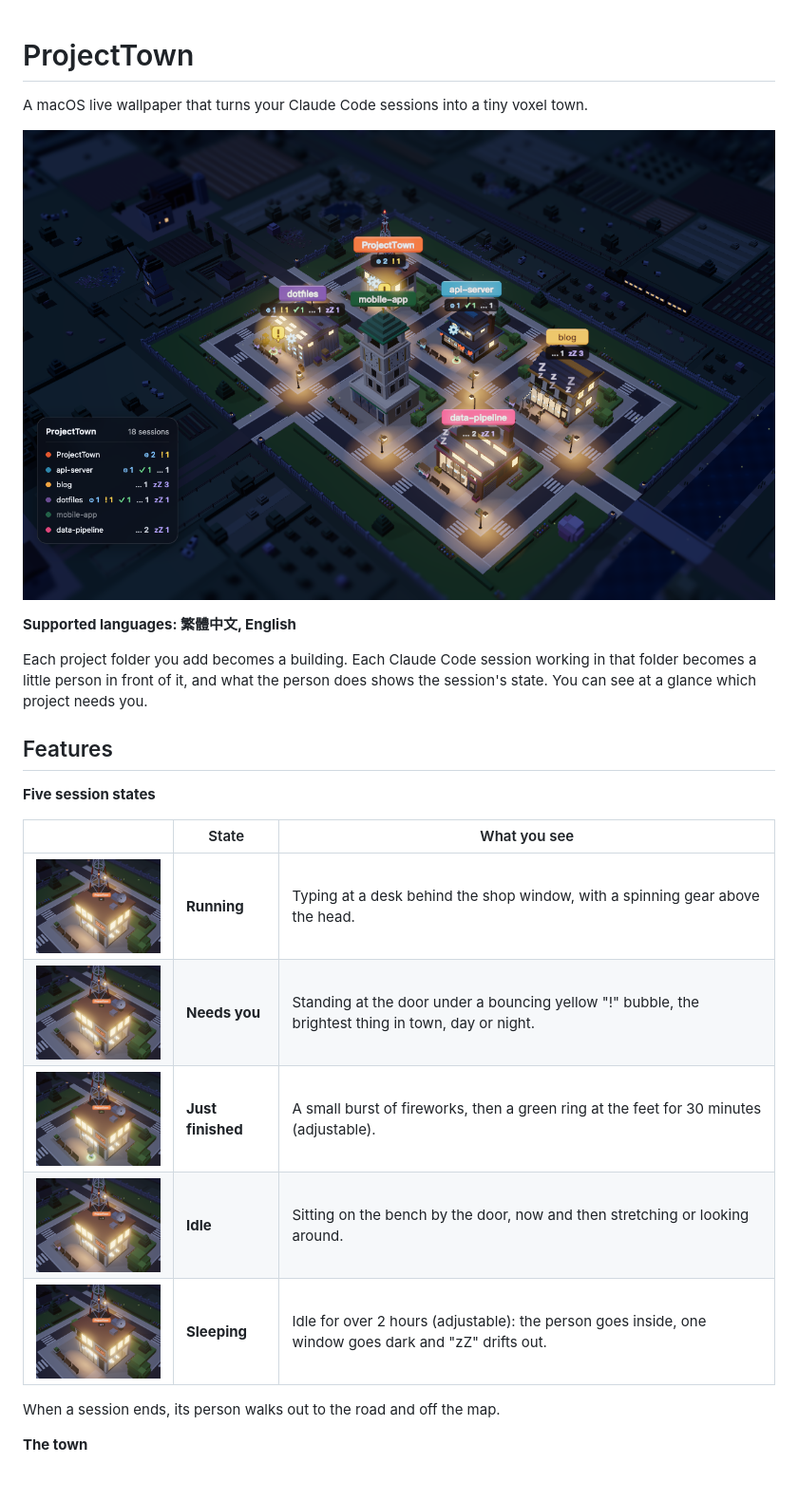
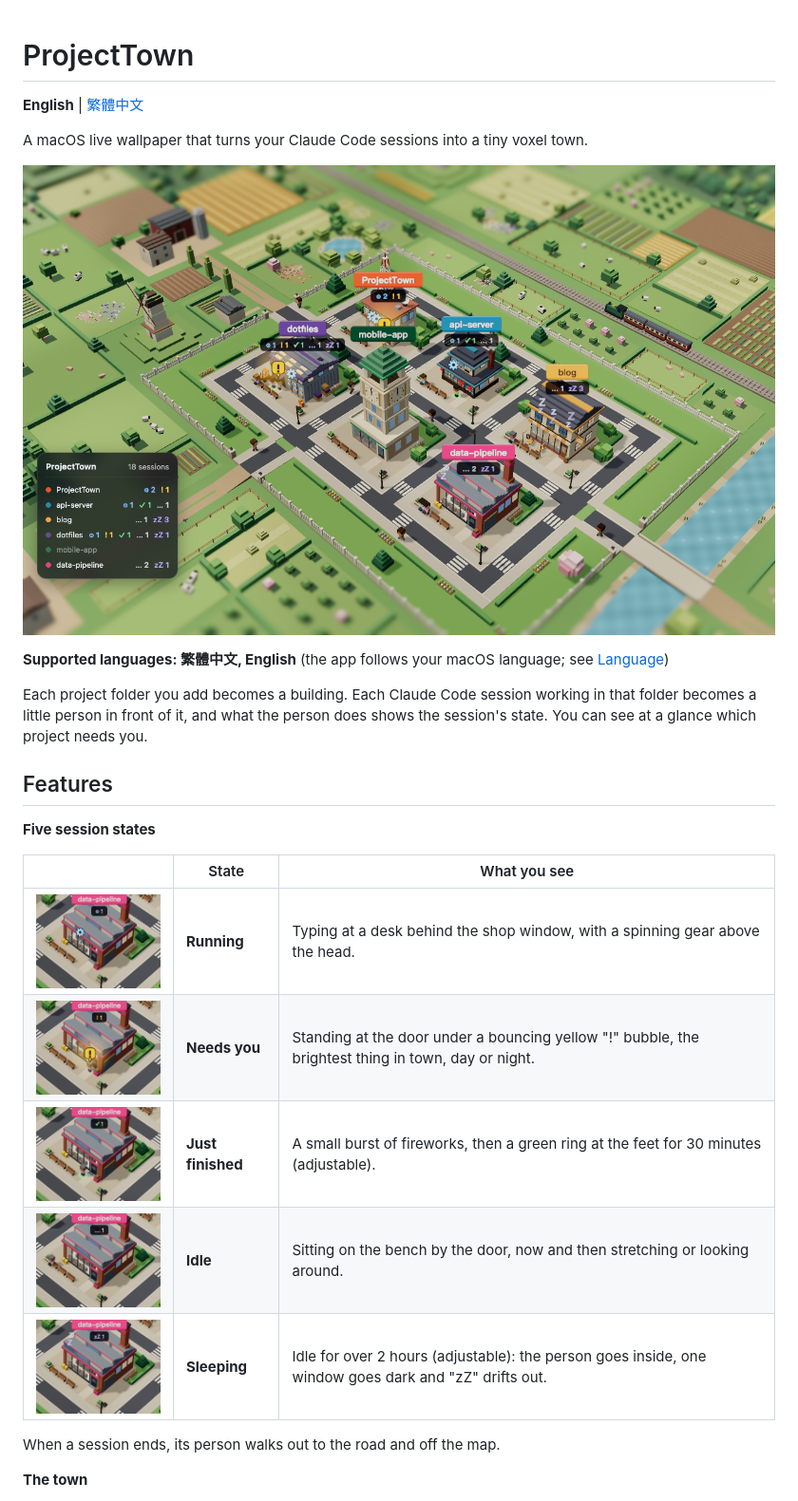
Before and after one commit to KevinYu1580/ProjectTown, a Markdown page: README.md, the part around one of its changes. Shown at 95% size. GitHub-like rendering; pictures changed too: docs/screenshots/state-finished.png, docs/screenshots/state-idle.png, docs/screenshots/state-running.png; blank space fills up the shorter version.

```diff
--- a/README.md
+++ b/README.md
@@ -1,10 +1,12 @@
 # ProjectTown
+
+**English** | [繁體中文](README.zh-Hant.md)
 
 A macOS live wallpaper that turns your Claude Code sessions into a tiny voxel town.
 
-![ProjectTown at night](docs/screenshots/busy-night.png)
+![ProjectTown during the day](docs/screenshots/busy-day.png)
 
-**Supported languages: 繁體中文, English**
+**Supported languages: 繁體中文, English** (the app follows your macOS language; see [Language](#language))
 
 Each project folder you add becomes a building. Each Claude Code session working in that folder becomes a little person in front of it, and what the person does shows the session's state. You can see at a glance which project needs you.
 
```
Also changed, not shown: other parts of README.md (+52 -26 lines), README.zh-Hant.md (added, +178 -0 lines).
